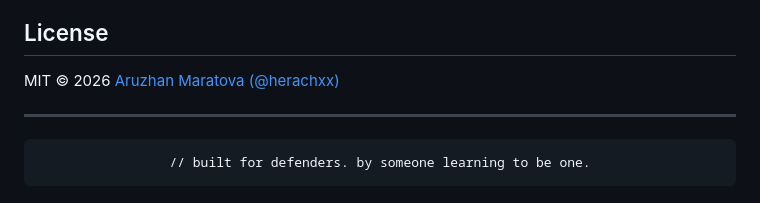
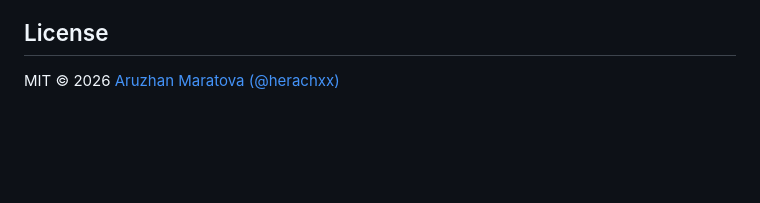
Before and after one commit to herachxx/cipher, a Markdown page: README.md, the part around the change. Rendered like a GitHub page; blank space fills up the shorter version.

````diff
--- a/README.md
+++ b/README.md
@@ -401,13 +401,3 @@ This project is for **educational purposes only**.
 ## License
 
 MIT © 2026 [Aruzhan Maratova (@herachxx)](https://github.com/herachxx)
-
----
-
-<div align="center">
-
-```
-// built for defenders. by someone learning to be one.
-```
-
-</div>
````
